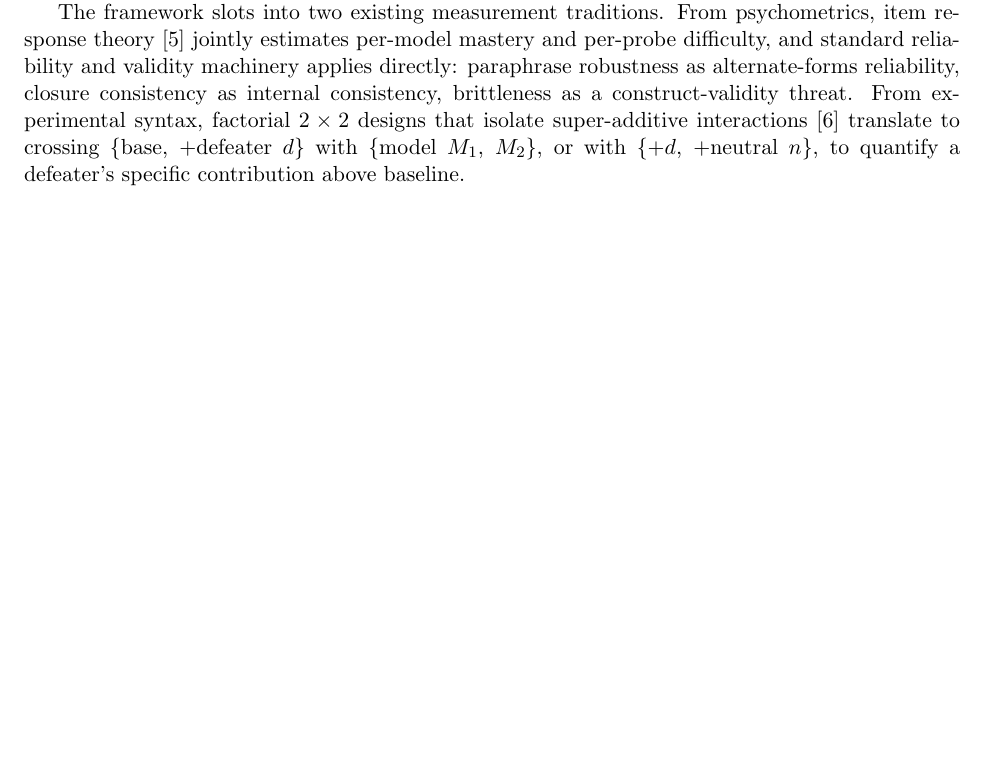
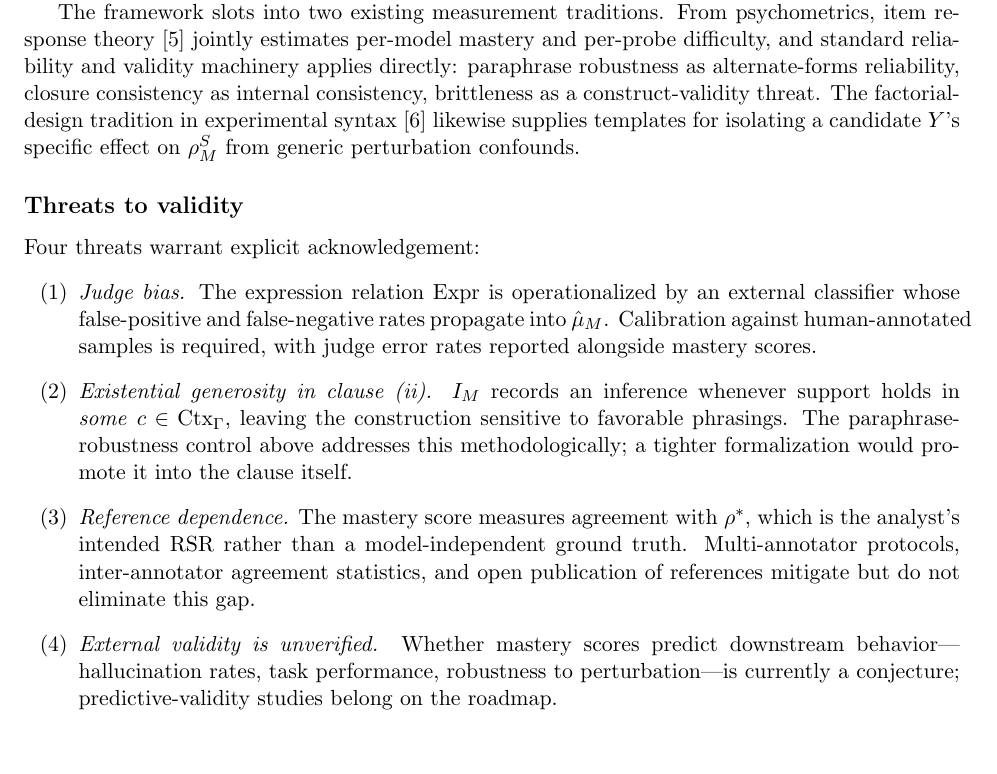
Before and after one commit to bradleypallen/deriving-impl-frame-llm, a LaTeX paper (paper.tex): part of page 5 of 5 before the commit and part of page 5 of 6 after it, cut so that both start at the same text, the shorter picture padded with empty space. Compiled offline with pdfLaTeX.

Commit message:
Add Threats to validity subsection; tone down syntax reference
Add a Threats to validity subsection naming four threats with one-line
mitigation pointers: judge bias propagating through Expr classifier,
existential generosity in clause (ii) leaving I_M sensitive to favorable
phrasings, reference-dependence of the mastery score on the analyst's
intended RSR, and the unverified status of external/predictive validity.

Tone down the experimental-syntax pointer in the measurement-traditions
paragraph: drop the 2x2 / super-additive / model-crossing specifics in
favor of one in-vocabulary sentence that frames factorial design as a
template for isolating a candidate side premise Y's specific effect on
the probed verdict from generic perturbation confounds.

Co-Authored-By: Claude Opus 4.7 (1M context) <noreply@anthropic.com>

```diff
--- a/paper.tex
+++ b/paper.tex
@@ -193,7 +193,17 @@ A benchmark of $N$ target implications, each with a probe set $\mathcal{Y}_i$ of
 
 A defensible first-cut benchmark uses $N \approx 50$--$100$ and $M \approx 20$--$50$ (e.g., $3$--$5$ paraphrases $\times$ $5$--$10$ perturbation types), totalling $\approx 1000$--$5000$ probes. This yields confidence-interval half-widths of $1$--$3\%$ on aggregate accuracy and adequate power ($\beta = 0.80$, $\alpha = 0.05$) to detect mastery gaps of $\Delta \approx 0.10$ between models or strata even after cluster derating.
 
-The framework slots into two existing measurement traditions. From psychometrics, item response theory \cite{embretson2000} jointly estimates per-model mastery and per-probe difficulty, and standard reliability and validity machinery applies directly: paraphrase robustness as alternate-forms reliability, closure consistency as internal consistency, brittleness as a construct-validity threat. From experimental syntax, factorial $2 \times 2$ designs that isolate super-additive interactions \cite{sprouse2012} translate to crossing $\{$base, $+$defeater $d\}$ with $\{$model $M_1$, $M_2\}$, or with $\{$+$d$, $+$neutral $n\}$, to quantify a defeater's specific contribution above baseline.
+The framework slots into two existing measurement traditions. From psychometrics, item response theory \cite{embretson2000} jointly estimates per-model mastery and per-probe difficulty, and standard reliability and validity machinery applies directly: paraphrase robustness as alternate-forms reliability, closure consistency as internal consistency, brittleness as a construct-validity threat. The factorial-design tradition in experimental syntax \cite{sprouse2012} likewise supplies templates for isolating a candidate $Y$'s specific effect on $\rho_M^S$ from generic perturbation confounds.
+
+\subsection*{Threats to validity}
+
+Four threats warrant explicit acknowledgement:
+\begin{enumerate}[label=(\arabic*)]
+\item \emph{Judge bias.} The expression relation $\mathrm{Expr}$ is operationalized by an external classifier whose false-positive and false-negative rates propagate into $\hat{\mu}_M$. Calibration against human-annotated samples is required, with judge error rates reported alongside mastery scores.
+\item \emph{Existential generosity in clause (ii).} $I_M$ records an inference whenever support holds in \emph{some} $c \in \mathrm{Ctx}_\Gamma$, leaving the construction sensitive to favorable phrasings. The paraphrase-robustness control above addresses this methodologically; a tighter formalization would promote it into the clause itself.
+\item \emph{Reference dependence.} The mastery score measures agreement with $\rho^*$, which is the analyst's intended RSR rather than a model-independent ground truth. Multi-annotator protocols, inter-annotator agreement statistics, and open publication of references mitigate but do not eliminate this gap.
+\item \emph{External validity is unverified.} Whether mastery scores predict downstream behavior---hallucination rates, task performance, robustness to perturbation---is currently a conjecture; predictive-validity studies belong on the roadmap.
+\end{enumerate}
 
 \begin{thebibliography}{9}
 
```
